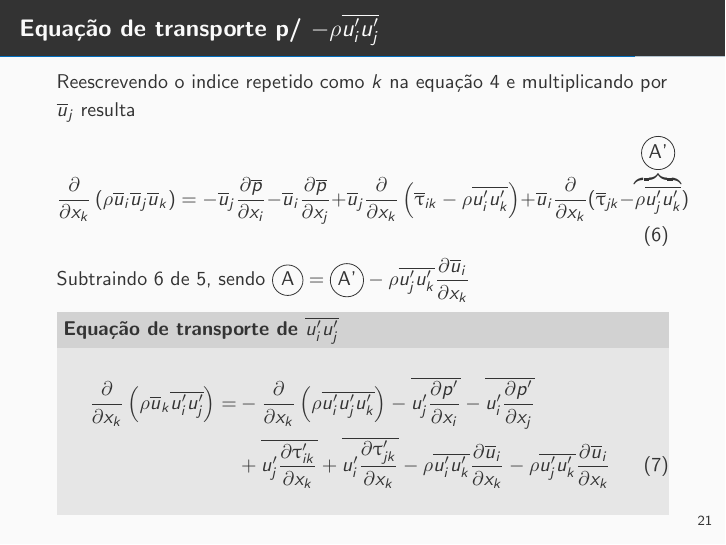
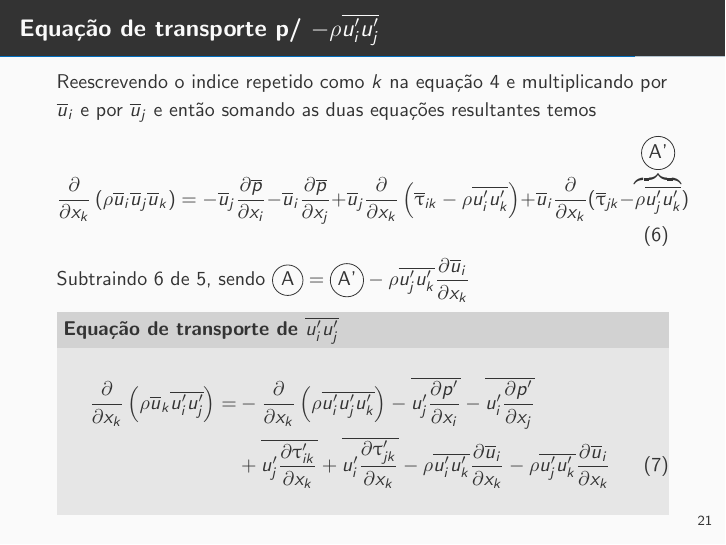
Before and after one commit to LETE-CRC/PME5411, LaTeX slides (Aula2-3/slides.tex): page 22 of 25. Compiled offline with pdfLaTeX.

Commit message:
multiplicacao ui uj

```diff
--- a/Aula2-3/slides.tex
+++ b/Aula2-3/slides.tex
@@ -547,7 +547,7 @@ version={4.0},
 \end{frame}
 
 \begin{frame}{Equação de transporte p/ $ -\rho \m{u'_i u'_j} $}
-	Reescrevendo o indice repetido como $k$ na equação \ref{eq:qtdMovMean} e multiplicando por $ \m{u}_j $ resulta
+	Reescrevendo o indice repetido como $k$ na equação \ref{eq:qtdMovMean} e multiplicando por $ \m{u}_i $ e por $ \m{u}_j $ e então somando as duas equações resultantes temos
 	\begin{equation}\label{eq:RSMmean}
 	\ddxp{\rho \m{u}_i \m{u}_j \m{u}_k}{k} = - \m{u}_j \ddx{\m{p}}{i} - \m{u}_i \ddx{\m{p}}{j} + \m{u}_j \ddxp{\m{\uptau}_{ik} - \rho\m{u'_iu'_k}}{k} + \m{u}_i \ddx{}{k}(\m{\uptau}_{jk} - \overbrace{\rho\m{u'_ju'_k}}^{\incircle{A'}})
 	\end{equation}
```
Also changed, not shown: Aula2-3/Aula23-PME5411.pdf, Aula2-3/slides.tex (2 more changed lines).
